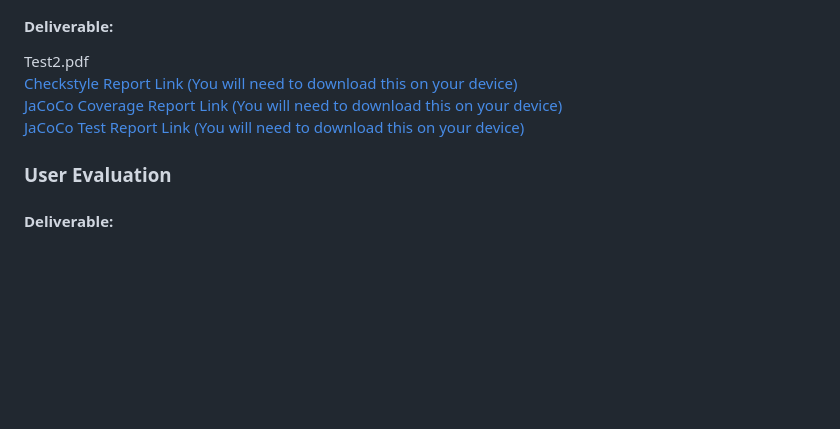
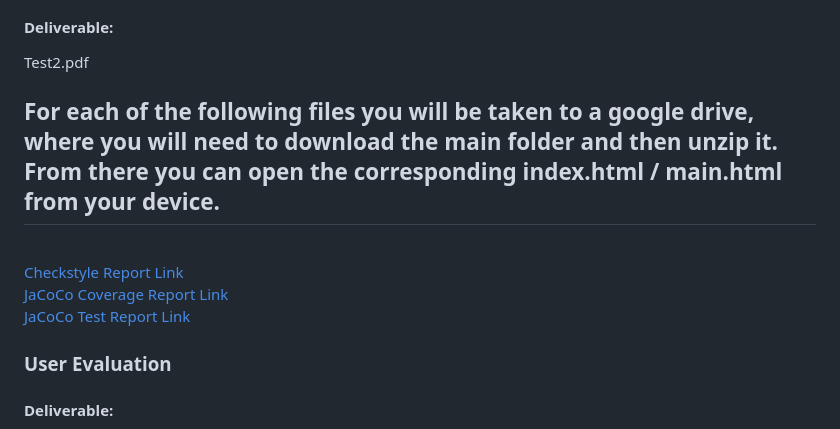
Before and after one commit to EdLack/EdLack.github.io, a Markdown page: README.md, the part around the change. Drawn GitHub-style; blank space fills up the shorter version.

```diff
--- a/README.md
+++ b/README.md
@@ -51,11 +51,13 @@ Assessment 1/2 Deliverables (Old & New) <br/>
 <div style="border: 1px solid #ddd; padding: 15px; ">
   <a href="">Test2.pdf</a>
   <br/>
-  <a href="https://drive.google.com/drive/folders/1m9kK-Yr092WOa7RAWlj8ju0mcEOUoHcd?usp=drive_link">Checkstyle Report Link (You will need to download this on your device)</a>
+  <h2>For each of the following files you will be taken to a google drive, where you will need to download the main folder and then unzip it. From there you can open the corresponding index.html / main.html from your device.</h2>
   <br/>
-  <a href="https://drive.google.com/drive/folders/1f65CbQjS7mlk6cSh3zZCjipFZjrNeAgX?usp=drive_link">JaCoCo Coverage Report Link (You will need to download this on your device)</a>
+  <a href="https://drive.google.com/drive/folders/1m9kK-Yr092WOa7RAWlj8ju0mcEOUoHcd?usp=drive_link">Checkstyle Report Link </a>
   <br/>
-  <a href="https://drive.google.com/drive/folders/1K0dwUzp_6oYqCBK_mKgJ_lNYohiH3P1Y?usp=drive_link">JaCoCo Test Report Link (You will need to download this on your device)</a>
+  <a href="https://drive.google.com/drive/folders/1f65CbQjS7mlk6cSh3zZCjipFZjrNeAgX?usp=drive_link">JaCoCo Coverage Report Link </a>
+  <br/>
+  <a href="https://drive.google.com/drive/folders/1K0dwUzp_6oYqCBK_mKgJ_lNYohiH3P1Y?usp=drive_link">JaCoCo Test Report Link </a>
   <br/>
 </div>
 
```
